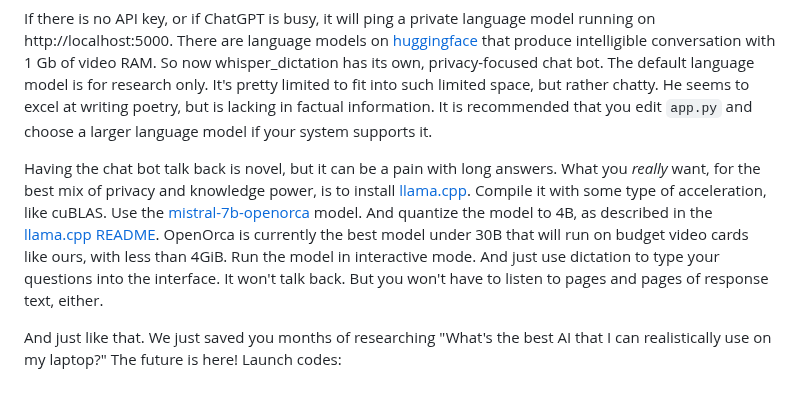
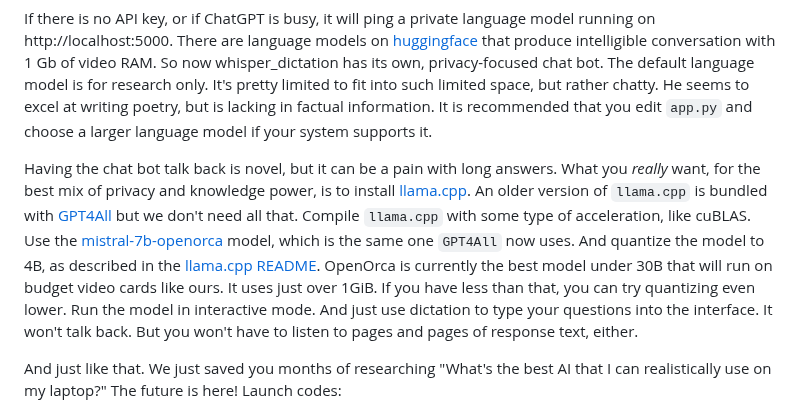
Before and after one commit to themanyone/whisper_dictation, a Markdown page: README.md, the part around the change. Drawn GitHub-style.

```diff
--- a/README.md
+++ b/README.md
@@ -195,7 +195,7 @@ export OPENAI_API_KEY=<my API key>
 
 If there is no API key, or if ChatGPT is busy, it will ping a private language model running on http://localhost:5000. There are language models on [huggingface](https://huggingface.co/models) that produce intelligible conversation with 1 Gb of video RAM. So now whisper_dictation has its own, privacy-focused chat bot. The default language model is for research only. It's pretty limited to fit into such limited space, but rather chatty. He seems to excel at writing poetry, but is lacking in factual information. It is recommended that you edit `app.py` and choose a larger language model if your system supports it.
 
-Having the chat bot talk back is novel, but it can be a pain with long answers. What you *really* want, for the best mix of privacy and knowledge power, is to install [llama.cpp](https://github.com/ggerganov/llama.cpp). Compile it with some type of acceleration, like cuBLAS. Use the [mistral-7b-openorca](https://huggingface.co/Open-Orca/Mistral-7B-OpenOrca) model. And quantize the model to 4B, as described in the [llama.cpp README](https://github.com/ggerganov/llama.cpp). OpenOrca is currently the best model under 30B that will run on budget video cards like ours, with less than 4GiB. Run the model in interactive mode. And just use dictation to type your questions into the interface. It won't talk back. But you won't have to listen to pages and pages of response text, either.
+Having the chat bot talk back is novel, but it can be a pain with long answers. What you *really* want, for the best mix of privacy and knowledge power, is to install [llama.cpp](https://github.com/ggerganov/llama.cpp). An older version of `llama.cpp` is bundled with [GPT4All](https://github.com/nomic-ai/gpt4all) but we don't need all that. Compile `llama.cpp` with some type of acceleration, like cuBLAS. Use the [mistral-7b-openorca](https://huggingface.co/Open-Orca/Mistral-7B-OpenOrca) model, which is the same one `GPT4All` now uses. And quantize the model to 4B, as described in the [llama.cpp README](https://github.com/ggerganov/llama.cpp). OpenOrca is currently the best model under 30B that will run on budget video cards like ours. It uses just over 1GiB. If you have less than that, you can try quantizing even lower. Run the model in interactive mode. And just use dictation to type your questions into the interface. It won't talk back. But you won't have to listen to pages and pages of response text, either.
 
 And just like that. We just saved you months of researching "What's the best AI that I can realistically use on my laptop?" The future is here! Launch codes:
 
```
